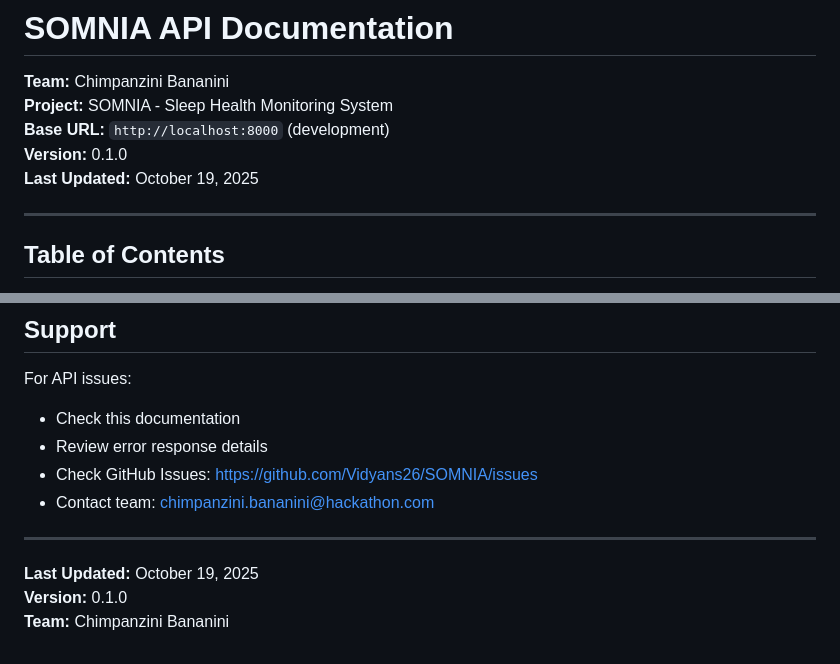
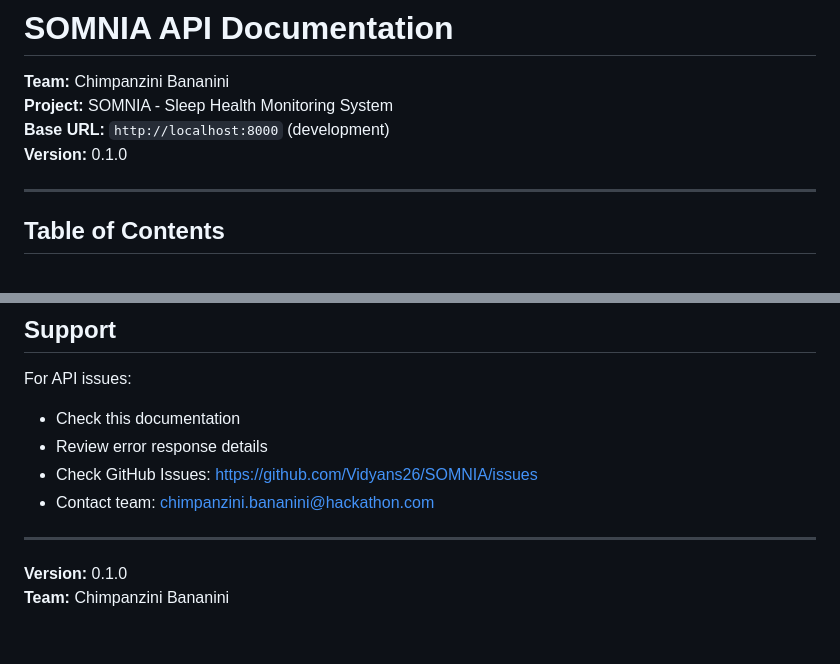
Before and after one commit to Vidyans26/SOMNIA, a Markdown page: docs/API.md, 2 parts joined by grey strips. GitHub-like rendering.

Commit message:
Remove last updated date from API.md
Removed last updated date from API documentation.

```diff
--- a/docs/API.md
+++ b/docs/API.md
@@ -4,7 +4,6 @@
 **Project:** SOMNIA - Sleep Health Monitoring System
 **Base URL:** `http://localhost:8000` (development)
 **Version:** 0.1.0
-**Last Updated:** October 19, 2025
 
 ---
 
@@ -745,6 +744,5 @@ For API issues:
 
 ---
 
-**Last Updated:** October 19, 2025
 **Version:** 0.1.0
 **Team:** Chimpanzini Bananini
```
